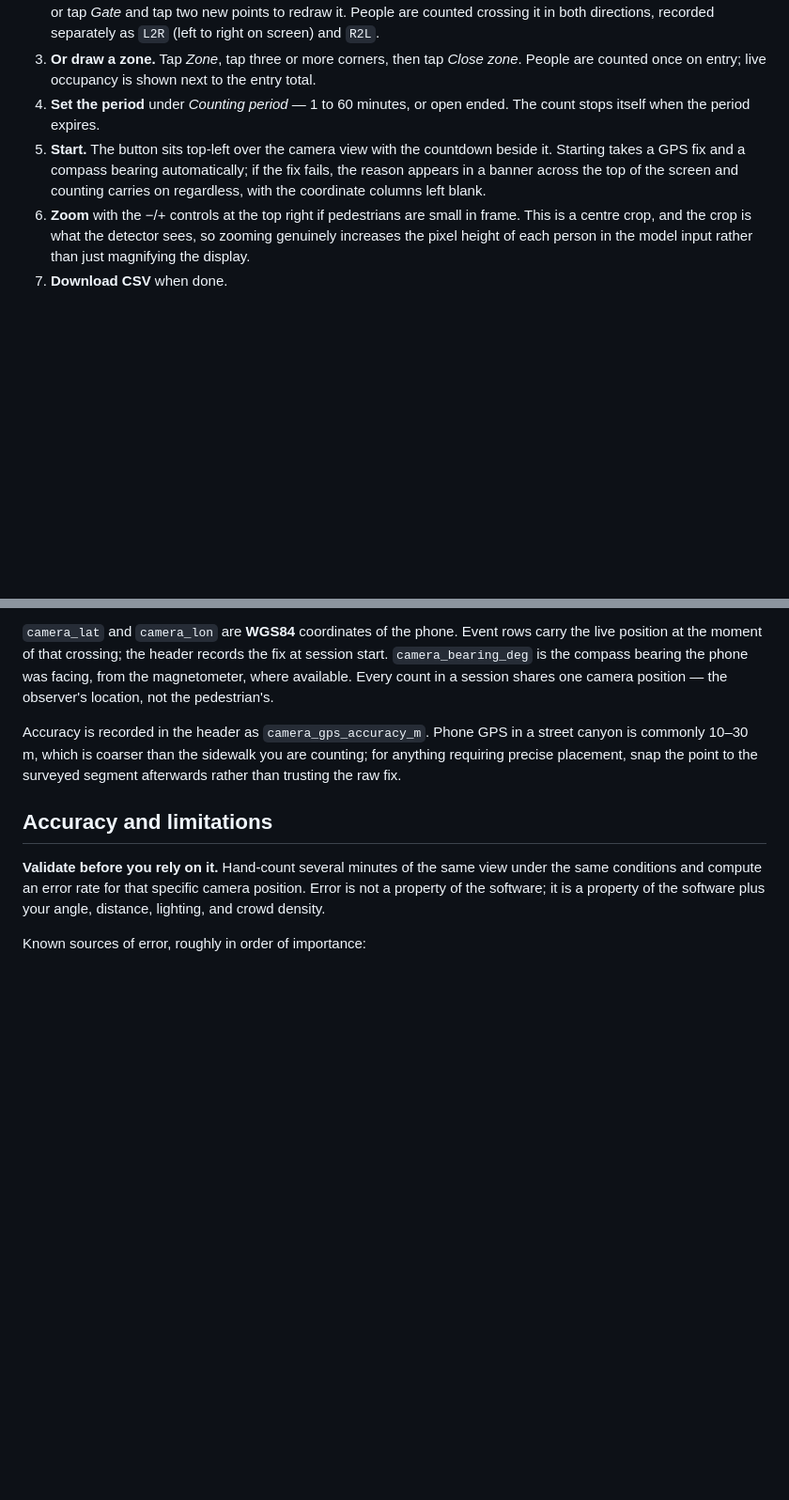
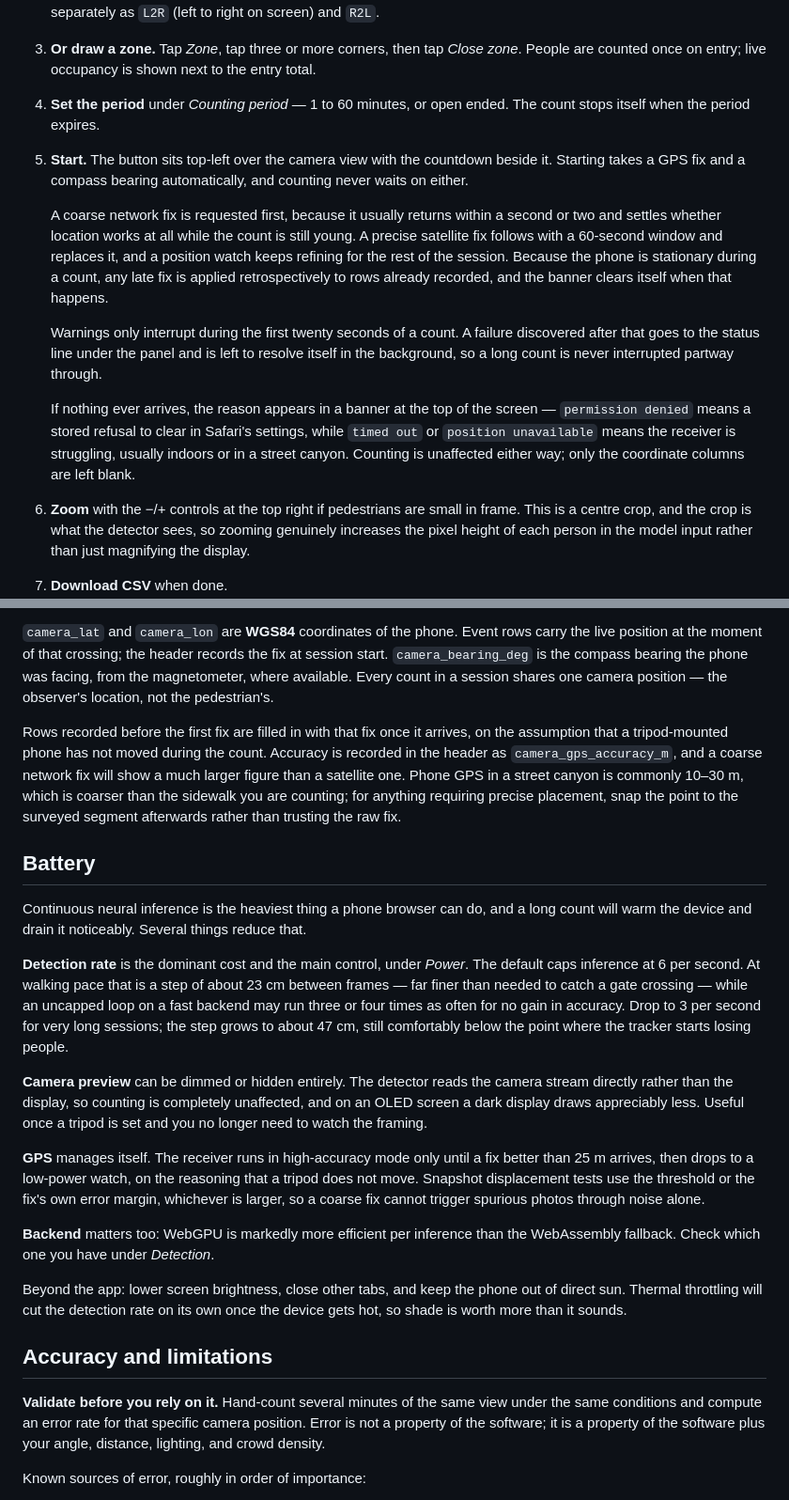
Before and after one commit to asevtsuk/pedestrian-counter-for-phone, a Markdown page: README.md, 2 parts joined by grey strips. Shown at 94% size. GitHub-like rendering; blank space fills up the shorter version.

```diff
--- a/README.md
+++ b/README.md
@@ -22,7 +24,13 @@ To host your own copy: put `index.html` on any HTTPS host. GitHub Pages, Netlify
 2. **Adjust the gate.** A vertical gate down the middle of the view is there by default — drag either endpoint to move it, or tap *Gate* and tap two new points to redraw it. People are counted crossing it in both directions, recorded separately as `L2R` (left to right on screen) and `R2L`.
 3. **Or draw a zone.** Tap *Zone*, tap three or more corners, then tap *Close zone*. People are counted once on entry; live occupancy is shown next to the entry total.
 4. **Set the period** under *Counting period* — 1 to 60 minutes, or open ended. The count stops itself when the period expires.
-5. **Start.** The button sits top-left over the camera view with the countdown beside it. Starting takes a GPS fix and a compass bearing automatically; if the fix fails, the reason appears in a banner across the top of the screen and counting carries on regardless, with the coordinate columns left blank.
+5. **Start.** The button sits top-left over the camera view with the countdown beside it. Starting takes a GPS fix and a compass bearing automatically, and counting never waits on either.
+
+   A coarse network fix is requested first, because it usually returns within a second or two and settles whether location works at all while the count is still young. A precise satellite fix follows with a 60-second window and replaces it, and a position watch keeps refining for the rest of the session. Because the phone is stationary during a count, any late fix is applied retrospectively to rows already recorded, and the banner clears itself when that happens.
+
+   Warnings only interrupt during the first twenty seconds of a count. A failure discovered after that goes to the status line under the panel and is left to resolve itself in the background, so a long count is never interrupted partway through.
+
+   If nothing ever arrives, the reason appears in a banner at the top of the screen — `permission denied` means a stored refusal to clear in Safari's settings, while `timed out` or `position unavailable` means the receiver is struggling, usually indoors or in a street canyon. Counting is unaffected either way; only the coordinate columns are left blank.
 6. **Zoom** with the −/+ controls at the top right if pedestrians are small in frame. This is a centre crop, and the crop is what the detector sees, so zooming genuinely increases the pixel height of each person in the model input rather than just magnifying the display.
 7. **Download CSV** when done.
 
@@ -96,7 +104,21 @@ Two coordinate systems are recorded, and they mean different things.
 
 `camera_lat` and `camera_lon` are **WGS84** coordinates of the phone. Event rows carry the live position at the moment of that crossing; the header records the fix at session start. `camera_bearing_deg` is the compass bearing the phone was facing, from the magnetometer, where available. Every count in a session shares one camera position — the observer's location, not the pedestrian's.
 
-Accuracy is recorded in the header as `camera_gps_accuracy_m`. Phone GPS in a street canyon is commonly 10–30 m, which is coarser than the sidewalk you are counting; for anything requiring precise placement, snap the point to the surveyed segment afterwards rather than trusting the raw fix.
+Rows recorded before the first fix are filled in with that fix once it arrives, on the assumption that a tripod-mounted phone has not moved during the count. Accuracy is recorded in the header as `camera_gps_accuracy_m`, and a coarse network fix will show a much larger figure than a satellite one. Phone GPS in a street canyon is commonly 10–30 m, which is coarser than the sidewalk you are counting; for anything requiring precise placement, snap the point to the surveyed segment afterwards rather than trusting the raw fix.
+
+## Battery
+
+Continuous neural inference is the heaviest thing a phone browser can do, and a long count will warm the device and drain it noticeably. Several things reduce that.
+
+**Detection rate** is the dominant cost and the main control, under *Power*. The default caps inference at 6 per second. At walking pace that is a step of about 23 cm between frames — far finer than needed to catch a gate crossing — while an uncapped loop on a fast backend may run three or four times as often for no gain in accuracy. Drop to 3 per second for very long sessions; the step grows to about 47 cm, still comfortably below the point where the tracker starts losing people.
+
+**Camera preview** can be dimmed or hidden entirely. The detector reads the camera stream directly rather than the display, so counting is completely unaffected, and on an OLED screen a dark display draws appreciably less. Useful once a tripod is set and you no longer need to watch the framing.
+
+**GPS** manages itself. The receiver runs in high-accuracy mode only until a fix better than 25 m arrives, then drops to a low-power watch, on the reasoning that a tripod does not move. Snapshot displacement tests use the threshold or the fix's own error margin, whichever is larger, so a coarse fix cannot trigger spurious photos through noise alone.
+
+**Backend** matters too: WebGPU is markedly more efficient per inference than the WebAssembly fallback. Check which one you have under *Detection*.
+
+Beyond the app: lower screen brightness, close other tabs, and keep the phone out of direct sun. Thermal throttling will cut the detection rate on its own once the device gets hot, so shade is worth more than it sounds.
 
 ## Accuracy and limitations
 
```
Also changed, not shown: other parts of README.md (+2 -0 lines).
